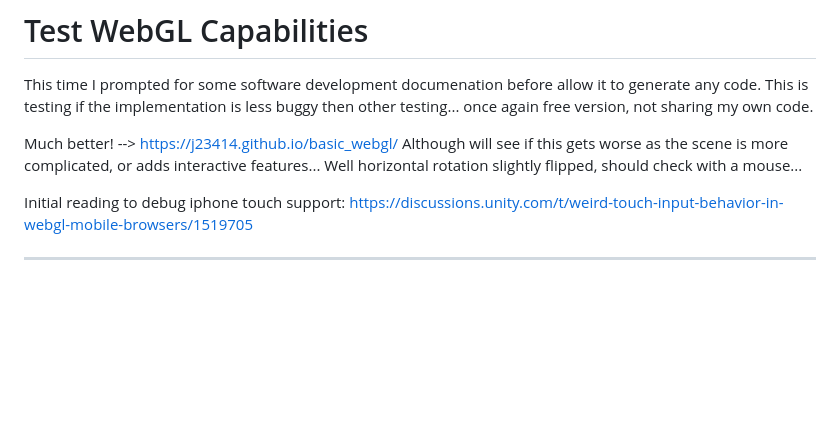
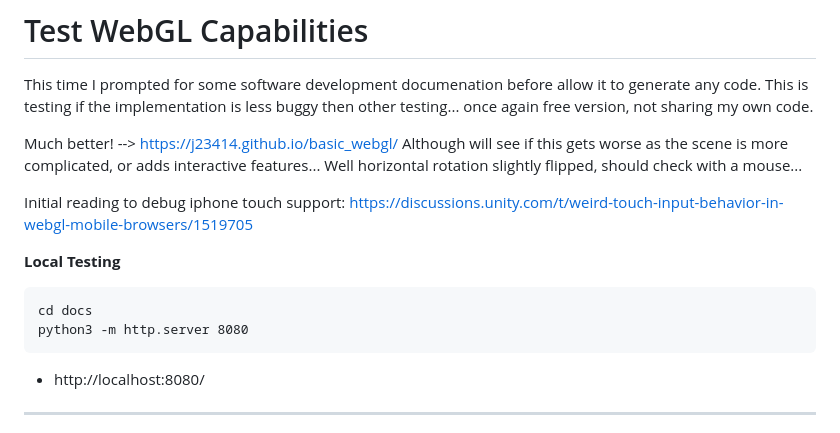
Before and after one commit to j23414/basic_webgl, a Markdown page: README.md, the part around the change. Drawn GitHub-style; blank space fills up the shorter version.

Commit message:
Local testing

````diff
--- a/README.md
+++ b/README.md
@@ -7,6 +7,15 @@ Although will see if this gets worse as the scene is more complicated, or adds i
 Well horizontal rotation slightly flipped, should check with a mouse...
 
 Initial reading to debug iphone touch support: https://discussions.unity.com/t/weird-touch-input-behavior-in-webgl-mobile-browsers/1519705
+
+**Local Testing**
+
+```
+cd docs
+python3 -m http.server 8080
+```
+
+* http://localhost:8080/
 
 ----
 
````
